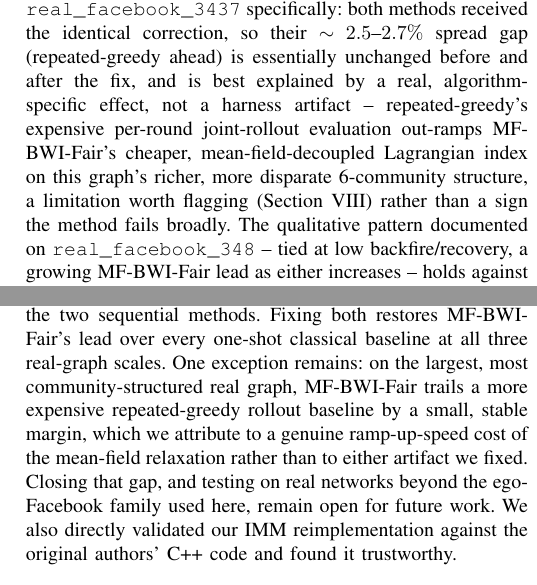
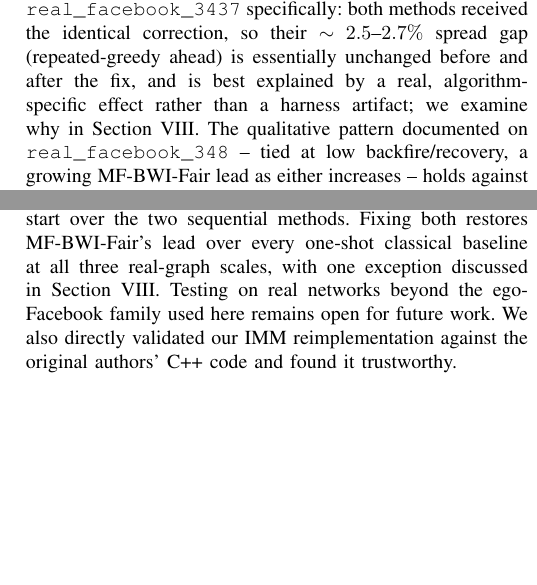
Before and after one commit to vinhqdang/influence_maximization, a LaTeX paper (paper/fair_backfire_influence_control.tex): two parts of the columns of pages 9 and 11 of 12, joined at a grey line, cut so that both start at the same text, the shorter picture padded with empty space. Compiled offline with pdfLaTeX.

Commit message:
Reduce redundant repetition of the real-graph exception across sections
The largest-real-graph exception (MF-BWI-Fair trailing repeated-greedy)
was restated with full mechanism detail in the abstract, results, and
conclusion in addition to the Discussion/Limitations section. Trim the
abstract, results, and conclusion to brief mentions pointing to
Section 5 (Discussion and Limitations), which remains the single
place with full detail.

```diff
--- a/paper/fair_backfire_influence_control.tex
+++ b/paper/fair_backfire_influence_control.tex
@@ -992,15 +990,11 @@ repeated-greedy on \texttt{real\_facebook\_3437} specifically: both
 methods received the identical correction, so their $\sim\!2.5$--$2.7\%$
 spread gap (repeated-greedy ahead) is essentially unchanged before and
 after the fix, and is best explained by a real, algorithm-specific
-effect, not a harness artifact -- repeated-greedy's expensive per-round
-joint-rollout evaluation out-ramps MF-BWI-Fair's cheaper,
-mean-field-decoupled Lagrangian index on this graph's richer, more
-disparate 6-community structure, a limitation worth flagging
-(Section~\ref{sec:limitations}) rather than a sign the method fails
-broadly. The qualitative pattern documented on \texttt{real\_facebook\_348}
--- tied at low backfire/recovery, a growing MF-BWI-Fair lead as either
-increases -- holds against every one-shot baseline at all three
-real-graph scales post-fix.
+effect rather than a harness artifact; we examine why in
+Section~\ref{sec:limitations}. The qualitative pattern documented on
+\texttt{real\_facebook\_348} -- tied at low backfire/recovery, a growing
+MF-BWI-Fair lead as either increases -- holds against every one-shot
+baseline at all three real-graph scales post-fix.
 
 \begin{table}[t]
 \centering
@@ -1199,15 +1193,11 @@ finding initially did not hold. We traced this to two distinct causes: a
 necessarily reduced compute budget, and a harness bug that gave one-shot
 baselines an unearned one-round propagation head start over the two
 sequential methods. Fixing both restores MF-BWI-Fair's lead over every
-one-shot classical baseline at all three real-graph scales. One
-exception remains: on the largest, most community-structured real graph,
-MF-BWI-Fair trails a more expensive repeated-greedy rollout baseline by
-a small, stable margin, which we attribute to a genuine ramp-up-speed
-cost of the mean-field relaxation rather than to either artifact we
-fixed. Closing that gap, and testing on real networks beyond the
-ego-Facebook family used here, remain open for future work. We also
-directly validated our IMM reimplementation against the original
-authors' C++ code and found it trustworthy.
+one-shot classical baseline at all three real-graph scales, with one
+exception discussed in Section~\ref{sec:limitations}. Testing on real
+networks beyond the ego-Facebook family used here remains open for
+future work. We also directly validated our IMM reimplementation
+against the original authors' C++ code and found it trustworthy.
 
 \bibliographystyle{IEEEtran}
 \bibliography{references}
```
Also changed, not shown: paper/fair_backfire_influence_control.pdf, paper/fair_backfire_influence_control.tex (10 more changed lines).
